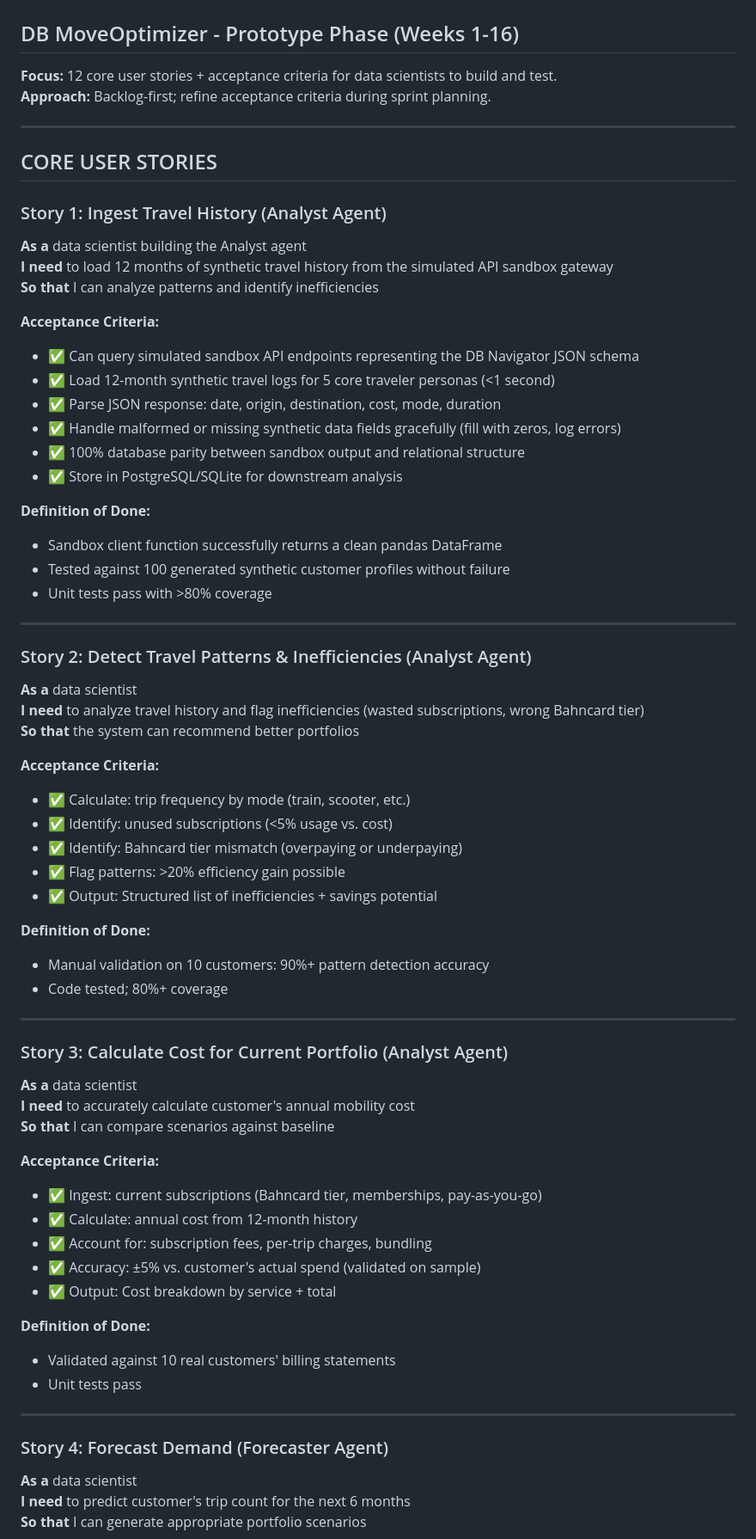
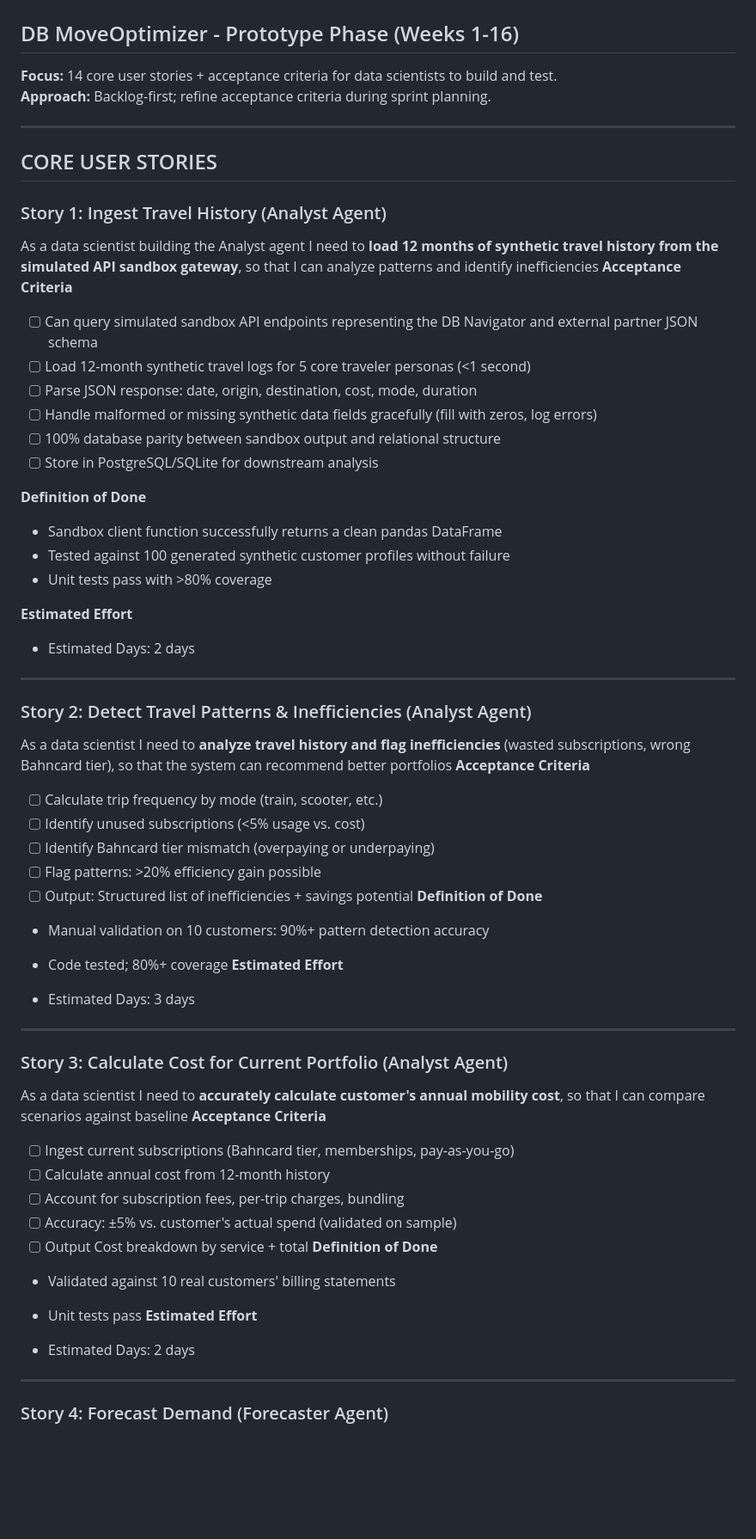
Before and after one commit to tjorgeo/AIIM_DB_mobility_advisior, a Markdown page: DELIVERABLES/MVP_REQUIREMENTS.md, the part around one of its changes. Shown at 86% size. Rendered like a GitHub page; blank space fills up the shorter version.

```diff
--- a/DELIVERABLES/MVP_REQUIREMENTS.md
+++ b/DELIVERABLES/MVP_REQUIREMENTS.md
@@ -1,7 +1,7 @@
 # MVP Requirements & Backlog
 ## DB MoveOptimizer - Prototype Phase (Weeks 1-16)
 
-**Focus:** 12 core user stories + acceptance criteria for data scientists to build and test.
+**Focus:** 14 core user stories + acceptance criteria for data scientists to build and test.
 **Approach:** Backlog-first; refine acceptance criteria during sprint planning.
 
 ---
@@ -9,64 +9,68 @@
 ## CORE USER STORIES
 
 ### Story 1: Ingest Travel History (Analyst Agent)
-**As a** data scientist building the Analyst agent
-**I need** to load 12 months of synthetic travel history from the simulated API sandbox gateway
-**So that** I can analyze patterns and identify inefficiencies
 
-**Acceptance Criteria:**
-- ✅ Can query simulated sandbox API endpoints representing the DB Navigator JSON schema
-- ✅ Load 12-month synthetic travel logs for 5 core traveler personas (<1 second)
-- ✅ Parse JSON response: date, origin, destination, cost, mode, duration
-- ✅ Handle malformed or missing synthetic data fields gracefully (fill with zeros, log errors)
-- ✅ 100% database parity between sandbox output and relational structure
-- ✅ Store in PostgreSQL/SQLite for downstream analysis
+As a data scientist building the Analyst agent I need to **load 12 months of synthetic travel history from the simulated API sandbox gateway**, so that I can analyze patterns and identify inefficiencies
+**Acceptance Criteria**
 
-**Definition of Done:**
+- [ ] Can query simulated sandbox API endpoints representing the DB Navigator and external partner JSON schema
+- [ ] Load 12-month synthetic travel logs for 5 core traveler personas (<1 second)
+- [ ] Parse JSON response: date, origin, destination, cost, mode, duration
+- [ ] Handle malformed or missing synthetic data fields gracefully (fill with zeros, log errors)
+- [ ] 100% database parity between sandbox output and relational structure
+- [ ] Store in PostgreSQL/SQLite for downstream analysis
+
+**Definition of Done**
+
 - Sandbox client function successfully returns a clean pandas DataFrame
 - Tested against 100 generated synthetic customer profiles without failure
 - Unit tests pass with >80% coverage
 
+**Estimated Effort**
+
+- Estimated Days: 2 days
 
 ---
 
 ### Story 2: Detect Travel Patterns & Inefficiencies (Analyst Agent)
-**As a** data scientist
-**I need** to analyze travel history and flag inefficiencies (wasted subscriptions, wrong Bahncard tier)
-**So that** the system can recommend better portfolios
 
-**Acceptance Criteria:**
-- ✅ Calculate: trip frequency by mode (train, scooter, etc.)
-- ✅ Identify: unused subscriptions (<5% usage vs. cost)
-- ✅ Identify: Bahncard tier mismatch (overpaying or underpaying)
-- ✅ Flag patterns: >20% efficiency gain possible
-- ✅ Output: Structured list of inefficiencies + savings potential
+As a data scientist I need to **analyze travel history and flag inefficiencies** (wasted subscriptions, wrong Bahncard tier), so that the system can recommend better portfolios
+**Acceptance Criteria**
 
-**Definition of Done:**
+- [ ] Calculate trip frequency by mode (train, scooter, etc.)
+- [ ] Identify unused subscriptions (<5% usage vs. cost)
+- [ ] Identify Bahncard tier mismatch (overpaying or underpaying)
+- [ ] Flag patterns: >20% efficiency gain possible
+- [ ] Output: Structured list of inefficiencies + savings potential
+**Definition of Done**
+
 - Manual validation on 10 customers: 90%+ pattern detection accuracy
 - Code tested; 80%+ coverage
+**Estimated Effort**
+
+- Estimated Days: 3 days
 
 ---
 
 ### Story 3: Calculate Cost for Current Portfolio (Analyst Agent)
-**As a** data scientist
-**I need** to accurately calculate customer's annual mobility cost
-**So that** I can compare scenarios against baseline
 
-**Acceptance Criteria:**
-- ✅ Ingest: current subscriptions (Bahncard tier, memberships, pay-as-you-go)
-- ✅ Calculate: annual cost from 12-month history
-- ✅ Account for: subscription fees, per-trip charges, bundling
-- ✅ Accuracy: ±5% vs. customer's actual spend (validated on sample)
-- ✅ Output: Cost breakdown by service + total
+As a data scientist I need to **accurately calculate customer's annual mobility cost**, so that I can compare scenarios against baseline
+**Acceptance Criteria**
 
-**Definition of Done:**
+- [ ] Ingest current subscriptions (Bahncard tier, memberships, pay-as-you-go)
+- [ ] Calculate annual cost from 12-month history
+- [ ] Account for subscription fees, per-trip charges, bundling
+- [ ] Accuracy: ±5% vs. customer's actual spend (validated on sample)
+- [ ] Output Cost breakdown by service + total
+**Definition of Done**
+
 - Validated against 10 real customers' billing statements
 - Unit tests pass
+**Estimated Effort**
+
+- Estimated Days: 2 days
 
 ---
 
 ### Story 4: Forecast Demand (Forecaster Agent)
-**As a** data scientist
-**I need** to predict customer's trip count for the next 6 months
-**So that** I can generate appropriate portfolio scenarios
 
```
Also changed, not shown: other parts of DELIVERABLES/MVP_REQUIREMENTS.md (+148 -86 lines), DELIVERABLES/DELIVERABLES-INDEX.md (+79 -13 lines), DELIVERABLES/PROJECT_PLAN.md (+72 -75 lines).
